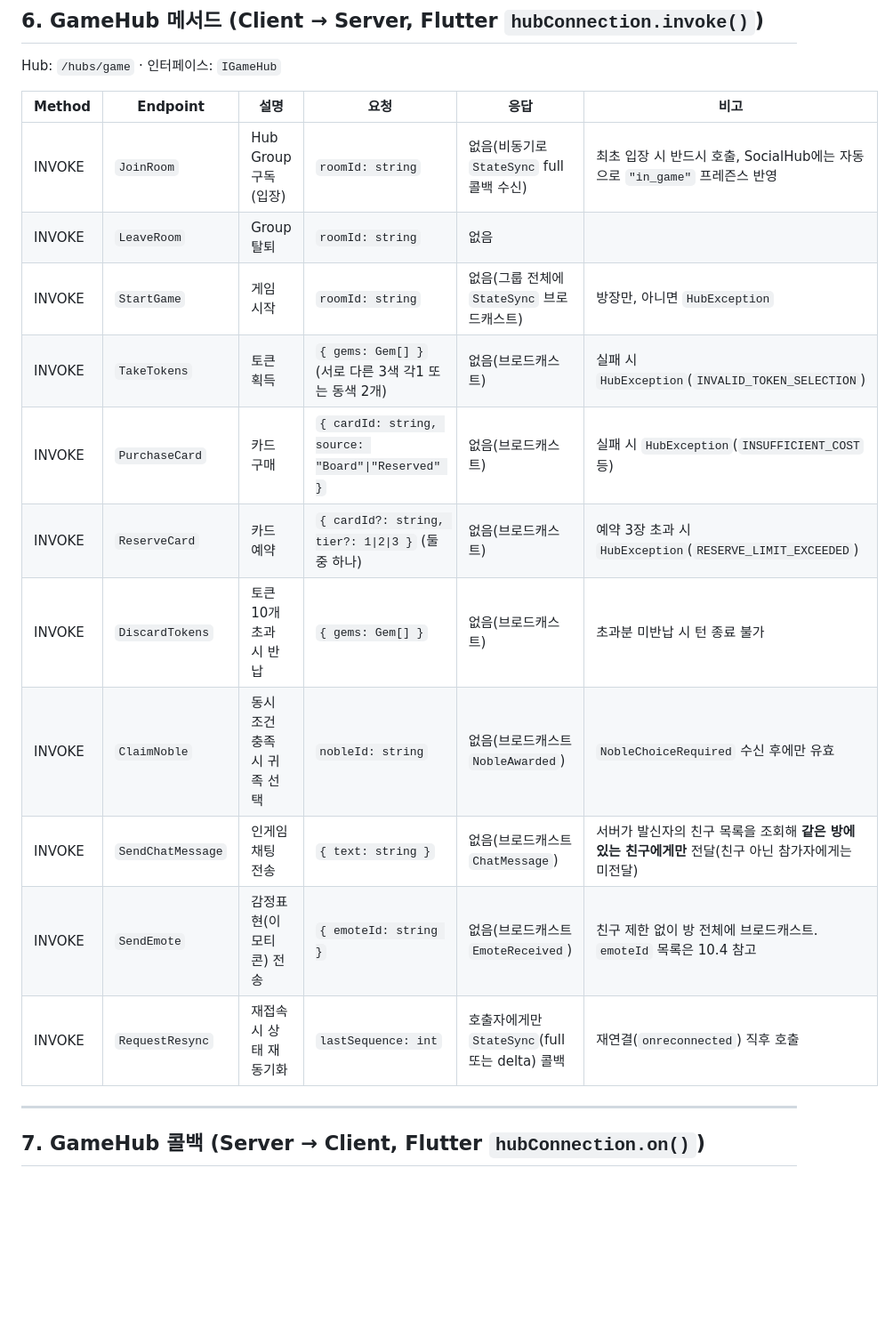
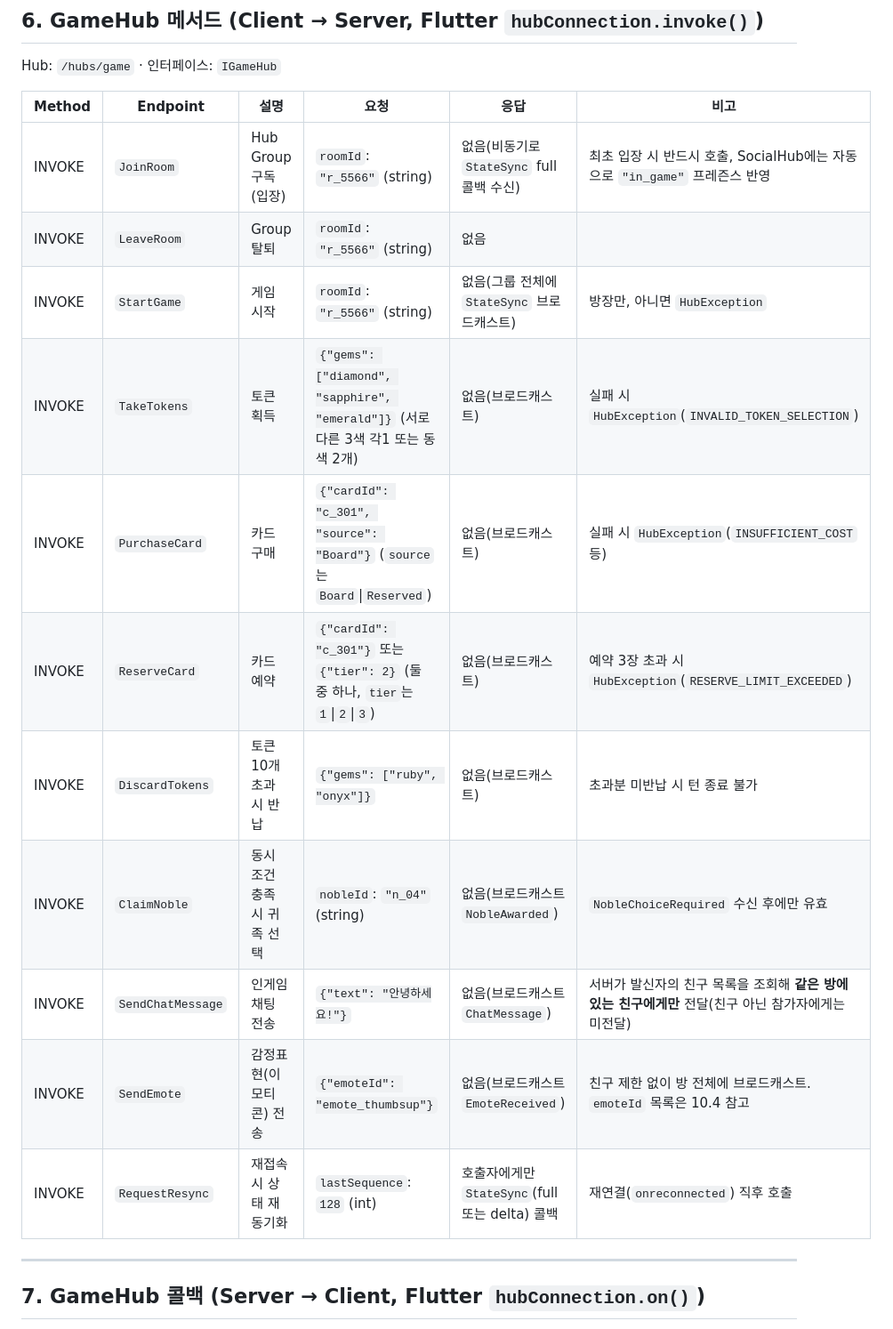
Before and after one commit to madcamp-official/26s-w2-c2-04, a Markdown page: README.md, the part around one of its changes. Shown at 89% size. Rendered like a GitHub page; blank space fills up the shorter version.

```diff
--- a/README.md
+++ b/README.md
@@ -159,17 +159,17 @@ Hub: `/hubs/game` · 인터페이스: `IGameHub`
 
 | Method | Endpoint | 설명 | 요청 | 응답 | 비고 |
 |---|---|---|---|---|---|
-| INVOKE | `JoinRoom` | Hub Group 구독(입장) | `roomId: string` | 없음(비동기로 `StateSync` full 콜백 수신) | 최초 입장 시 반드시 호출, SocialHub에는 자동으로 `"in_game"` 프레즌스 반영 |
-| INVOKE | `LeaveRoom` | Group 탈퇴 | `roomId: string` | 없음 | |
-| INVOKE | `StartGame` | 게임 시작 | `roomId: string` | 없음(그룹 전체에 `StateSync` 브로드캐스트) | 방장만, 아니면 `HubException` |
-| INVOKE | `TakeTokens` | 토큰 획득 | `{ gems: Gem[] }` (서로 다른 3색 각1 또는 동색 2개) | 없음(브로드캐스트) | 실패 시 `HubException`(`INVALID_TOKEN_SELECTION`) |
-| INVOKE | `PurchaseCard` | 카드 구매 | `{ cardId: string, source: "Board"\|"Reserved" }` | 없음(브로드캐스트) | 실패 시 `HubException`(`INSUFFICIENT_COST` 등) |
-| INVOKE | `ReserveCard` | 카드 예약 | `{ cardId?: string, tier?: 1\|2\|3 }` (둘 중 하나) | 없음(브로드캐스트) | 예약 3장 초과 시 `HubException`(`RESERVE_LIMIT_EXCEEDED`) |
-| INVOKE | `DiscardTokens` | 토큰 10개 초과 시 반납 | `{ gems: Gem[] }` | 없음(브로드캐스트) | 초과분 미반납 시 턴 종료 불가 |
-| INVOKE | `ClaimNoble` | 동시 조건 충족 시 귀족 선택 | `nobleId: string` | 없음(브로드캐스트 `NobleAwarded`) | `NobleChoiceRequired` 수신 후에만 유효 |
-| INVOKE | `SendChatMessage` | 인게임 채팅 전송 | `{ text: string }` | 없음(브로드캐스트 `ChatMessage`) | 서버가 발신자의 친구 목록을 조회해 **같은 방에 있는 친구에게만** 전달(친구 아닌 참가자에게는 미전달) |
-| INVOKE | `SendEmote` | 감정표현(이모티콘) 전송 | `{ emoteId: string }` | 없음(브로드캐스트 `EmoteReceived`) | 친구 제한 없이 방 전체에 브로드캐스트. `emoteId` 목록은 10.4 참고 |
-| INVOKE | `RequestResync` | 재접속 시 상태 재동기화 | `lastSequence: int` | 호출자에게만 `StateSync`(full 또는 delta) 콜백 | 재연결(`onreconnected`) 직후 호출 |
+| INVOKE | `JoinRoom` | Hub Group 구독(입장) | `roomId`: `"r_5566"` (string) | 없음(비동기로 `StateSync` full 콜백 수신) | 최초 입장 시 반드시 호출, SocialHub에는 자동으로 `"in_game"` 프레즌스 반영 |
+| INVOKE | `LeaveRoom` | Group 탈퇴 | `roomId`: `"r_5566"` (string) | 없음 | |
+| INVOKE | `StartGame` | 게임 시작 | `roomId`: `"r_5566"` (string) | 없음(그룹 전체에 `StateSync` 브로드캐스트) | 방장만, 아니면 `HubException` |
+| INVOKE | `TakeTokens` | 토큰 획득 | `{"gems": ["diamond", "sapphire", "emerald"]}` (서로 다른 3색 각1 또는 동색 2개) | 없음(브로드캐스트) | 실패 시 `HubException`(`INVALID_TOKEN_SELECTION`) |
+| INVOKE | `PurchaseCard` | 카드 구매 | `{"cardId": "c_301", "source": "Board"}` (`source`는 `Board`\|`Reserved`) | 없음(브로드캐스트) | 실패 시 `HubException`(`INSUFFICIENT_COST` 등) |
+| INVOKE | `ReserveCard` | 카드 예약 | `{"cardId": "c_301"}` 또는 `{"tier": 2}` (둘 중 하나, `tier`는 `1`\|`2`\|`3`) | 없음(브로드캐스트) | 예약 3장 초과 시 `HubException`(`RESERVE_LIMIT_EXCEEDED`) |
+| INVOKE | `DiscardTokens` | 토큰 10개 초과 시 반납 | `{"gems": ["ruby", "onyx"]}` | 없음(브로드캐스트) | 초과분 미반납 시 턴 종료 불가 |
+| INVOKE | `ClaimNoble` | 동시 조건 충족 시 귀족 선택 | `nobleId`: `"n_04"` (string) | 없음(브로드캐스트 `NobleAwarded`) | `NobleChoiceRequired` 수신 후에만 유효 |
+| INVOKE | `SendChatMessage` | 인게임 채팅 전송 | `{"text": "안녕하세요!"}` | 없음(브로드캐스트 `ChatMessage`) | 서버가 발신자의 친구 목록을 조회해 **같은 방에 있는 친구에게만** 전달(친구 아닌 참가자에게는 미전달) |
+| INVOKE | `SendEmote` | 감정표현(이모티콘) 전송 | `{"emoteId": "emote_thumbsup"}` | 없음(브로드캐스트 `EmoteReceived`) | 친구 제한 없이 방 전체에 브로드캐스트. `emoteId` 목록은 10.4 참고 |
+| INVOKE | `RequestResync` | 재접속 시 상태 재동기화 | `lastSequence`: `128` (int) | 호출자에게만 `StateSync`(full 또는 delta) 콜백 | 재연결(`onreconnected`) 직후 호출 |
 
 ---
 ## 7. GameHub 콜백 (Server → Client, Flutter `hubConnection.on()`)
```
Also changed, not shown: other parts of README.md (+40 -40 lines).
